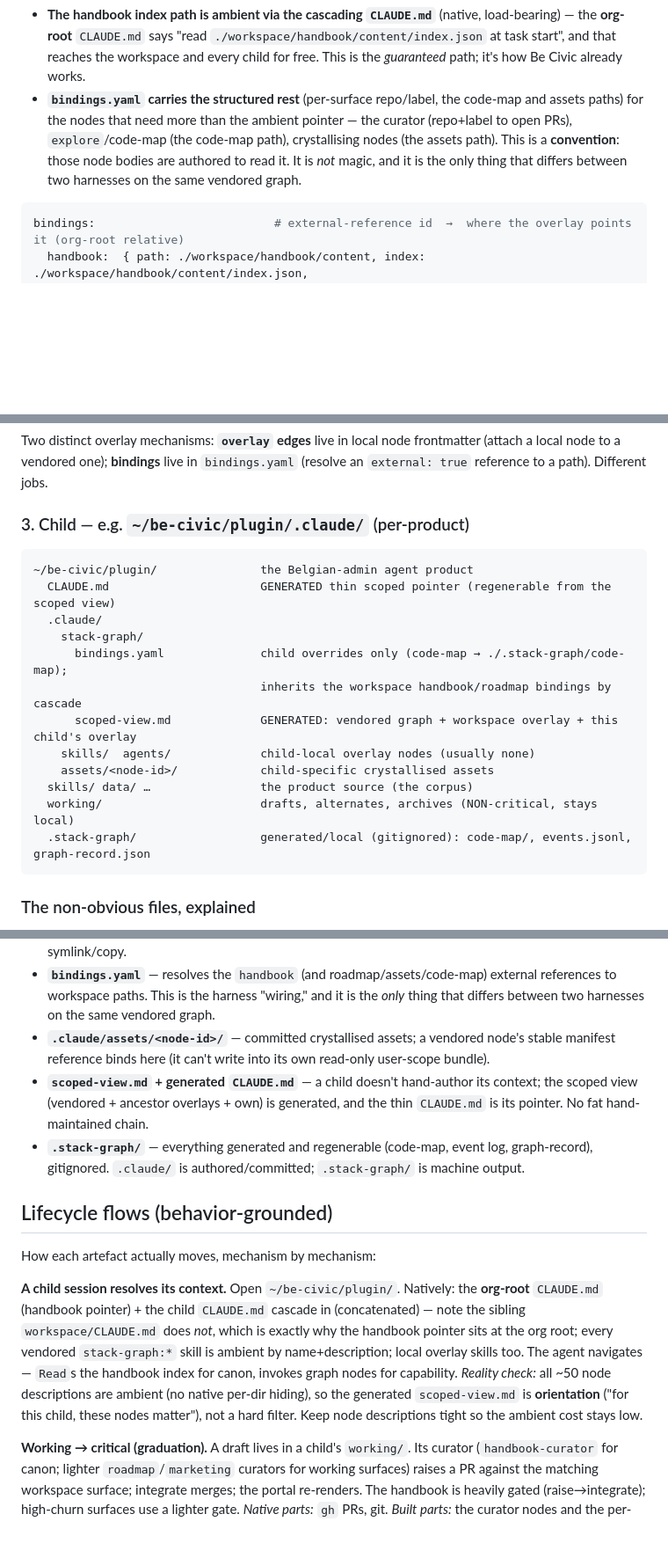
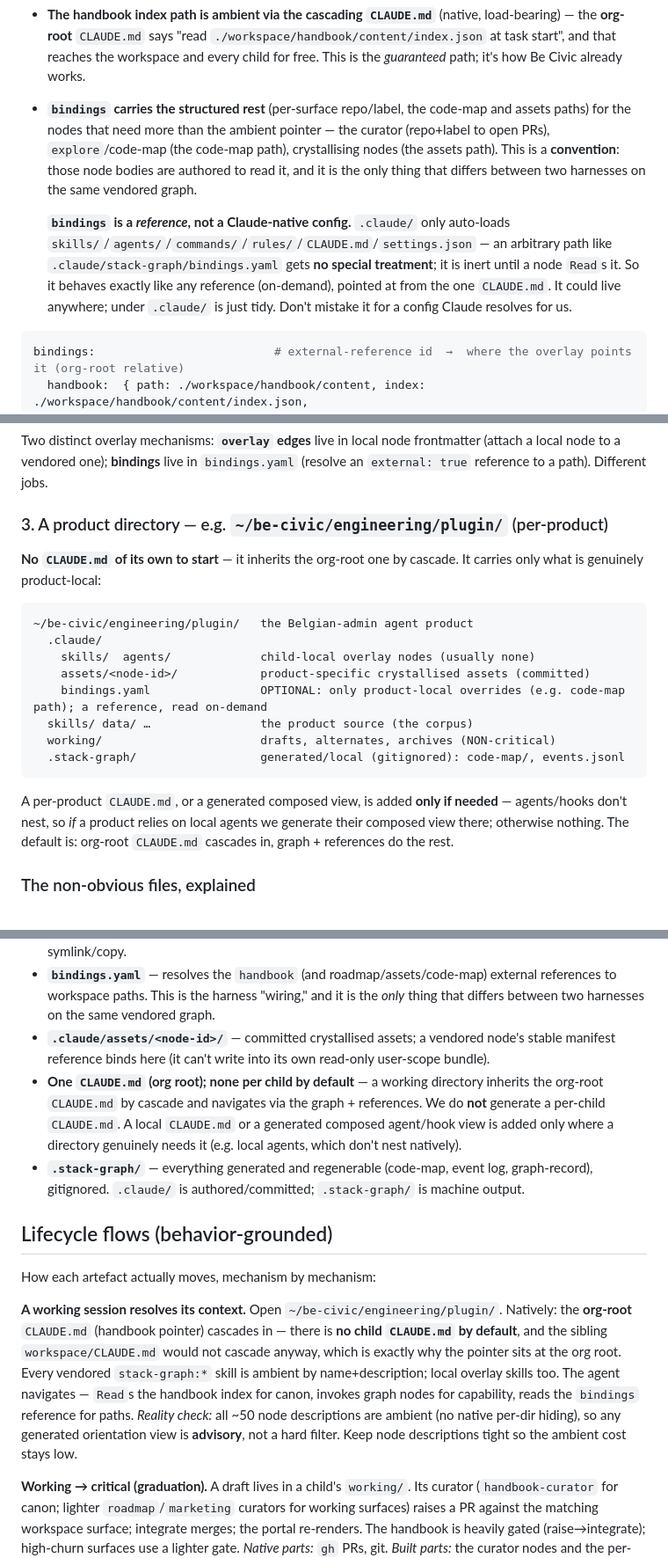
Before and after one commit to hk121992/stack-graph, a Markdown page: docs/be-civic-design.md, 3 parts joined by grey strips. Shown at 88% size. Rendered like a GitHub page; blank space fills up the shorter version.

````diff
--- a/docs/be-civic-design.md
+++ b/docs/be-civic-design.md
@@ -222,11 +216,18 @@ Two layers resolve "where is this product's X", and the split matters for reliab
   the **org-root** `CLAUDE.md` says "read `./workspace/handbook/content/index.json` at task start",
   and that reaches the workspace and every child for free. This is the *guaranteed* path; it's how
   Be Civic already works.
-- **`bindings.yaml` carries the structured rest** (per-surface repo/label, the code-map and
-  assets paths) for the nodes that need more than the ambient pointer — the curator (repo+label
-  to open PRs), `explore`/code-map (the code-map path), crystallising nodes (the assets path).
-  This is a **convention**: those node bodies are authored to read it. It is *not* magic, and it
-  is the only thing that differs between two harnesses on the same vendored graph.
+- **`bindings` carries the structured rest** (per-surface repo/label, the code-map and assets
+  paths) for the nodes that need more than the ambient pointer — the curator (repo+label to open
+  PRs), `explore`/code-map (the code-map path), crystallising nodes (the assets path). This is a
+  **convention**: those node bodies are authored to read it, and it is the only thing that differs
+  between two harnesses on the same vendored graph.
+
+  **`bindings` is a *reference*, not a Claude-native config.** `.claude/` only auto-loads
+  `skills/`/`agents/`/`commands/`/`rules/`/`CLAUDE.md`/`settings.json` — an arbitrary path like
+  `.claude/stack-graph/bindings.yaml` gets **no special treatment**; it is inert until a node
+  `Read`s it. So it behaves exactly like any reference (on-demand), pointed at from the one
+  `CLAUDE.md`. It could live anywhere; under `.claude/` is just tidy. Don't mistake it for a
+  config Claude resolves for us.
 
 ```yaml
 bindings:                          # external-reference id  →  where the overlay points it (org-root relative)
@@ -243,22 +244,25 @@ Two distinct overlay mechanisms: **`overlay` edges** live in local node frontmat
 local node to a vendored one); **bindings** live in `bindings.yaml` (resolve an `external: true`
 reference to a path). Different jobs.
 
-### 3. Child — e.g. `~/be-civic/plugin/.claude/` (per-product)
+### 3. A product directory — e.g. `~/be-civic/engineering/plugin/` (per-product)
+
+**No `CLAUDE.md` of its own to start** — it inherits the org-root one by cascade. It carries only
+what is genuinely product-local:
 
 ```
-~/be-civic/plugin/               the Belgian-admin agent product
-  CLAUDE.md                      GENERATED thin scoped pointer (regenerable from the scoped view)
+~/be-civic/engineering/plugin/   the Belgian-admin agent product
   .claude/
-    stack-graph/
-      bindings.yaml              child overrides only (code-map → ./.stack-graph/code-map);
-                                 inherits the workspace handbook/roadmap bindings by cascade
-      scoped-view.md             GENERATED: vendored graph + workspace overlay + this child's overlay
     skills/  agents/             child-local overlay nodes (usually none)
-    assets/<node-id>/            child-specific crystallised assets
+    assets/<node-id>/            product-specific crystallised assets (committed)
+    bindings.yaml                OPTIONAL: only product-local overrides (e.g. code-map path); a reference, read on-demand
   skills/ data/ …                the product source (the corpus)
-  working/                       drafts, alternates, archives (NON-critical, stays local)
-  .stack-graph/                  generated/local (gitignored): code-map/, events.jsonl, graph-record.json
+  working/                       drafts, alternates, archives (NON-critical)
+  .stack-graph/                  generated/local (gitignored): code-map/, events.jsonl
 ```
+
+A per-product `CLAUDE.md`, or a generated composed view, is added **only if needed** — agents/hooks
+don't nest, so *if* a product relies on local agents we generate their composed view there;
+otherwise nothing. The default is: org-root `CLAUDE.md` cascades in, graph + references do the rest.
 
 ### The non-obvious files, explained
 
@@ -273,9 +277,10 @@ reference to a path). Different jobs.
   between two harnesses on the same vendored graph.
 - **`.claude/assets/<node-id>/`** — committed crystallised assets; a vendored node's stable
   manifest reference binds here (it can't write into its own read-only user-scope bundle).
-- **`scoped-view.md` + generated `CLAUDE.md`** — a child doesn't hand-author its context; the
-  scoped view (vendored + ancestor overlays + own) is generated, and the thin `CLAUDE.md` is its
-  pointer. No fat hand-maintained chain.
+- **One `CLAUDE.md` (org root); none per child by default** — a working directory inherits the
+  org-root `CLAUDE.md` by cascade and navigates via the graph + references. We do **not** generate
+  a per-child `CLAUDE.md`. A local `CLAUDE.md` or a generated composed agent/hook view is added
+  only where a directory genuinely needs it (e.g. local agents, which don't nest natively).
 - **`.stack-graph/`** — everything generated and regenerable (code-map, event log, graph-record),
   gitignored. `.claude/` is authored/committed; `.stack-graph/` is machine output.
 
@@ -283,14 +288,14 @@ reference to a path). Different jobs.
 
 How each artefact actually moves, mechanism by mechanism:
 
-**A child session resolves its context.** Open `~/be-civic/plugin/`. Natively: the **org-root**
-`CLAUDE.md` (handbook pointer) + the child `CLAUDE.md` cascade in (concatenated) — note the sibling
-`workspace/CLAUDE.md` does *not*, which is exactly why the handbook pointer sits at the org root;
-every vendored `stack-graph:*` skill is ambient by name+description; local overlay skills too. The
-agent navigates — `Read`s the handbook index for canon, invokes graph nodes for capability.
-*Reality check:* all ~50 node descriptions are ambient (no native per-dir hiding), so the
-generated `scoped-view.md` is **orientation** ("for this child, these nodes matter"), not a hard
-filter. Keep node descriptions tight so the ambient cost stays low.
+**A working session resolves its context.** Open `~/be-civic/engineering/plugin/`. Natively: the
+**org-root** `CLAUDE.md` (handbook pointer) cascades in — there is **no child `CLAUDE.md` by
+default**, and the sibling `workspace/CLAUDE.md` would not cascade anyway, which is exactly why the
+pointer sits at the org root. Every vendored `stack-graph:*` skill is ambient by name+description;
+local overlay skills too. The agent navigates — `Read`s the handbook index for canon, invokes graph
+nodes for capability, reads the `bindings` reference for paths. *Reality check:* all ~50 node
+descriptions are ambient (no native per-dir hiding), so any generated orientation view is
+**advisory**, not a hard filter. Keep node descriptions tight so the ambient cost stays low.
 
 **Working → critical (graduation).** A draft lives in a child's `working/`. Its curator
 (`handbook-curator` for canon; lighter `roadmap`/`marketing` curators for working surfaces) raises
````
Also changed, not shown: other parts of docs/be-civic-design.md (+46 -49 lines).
